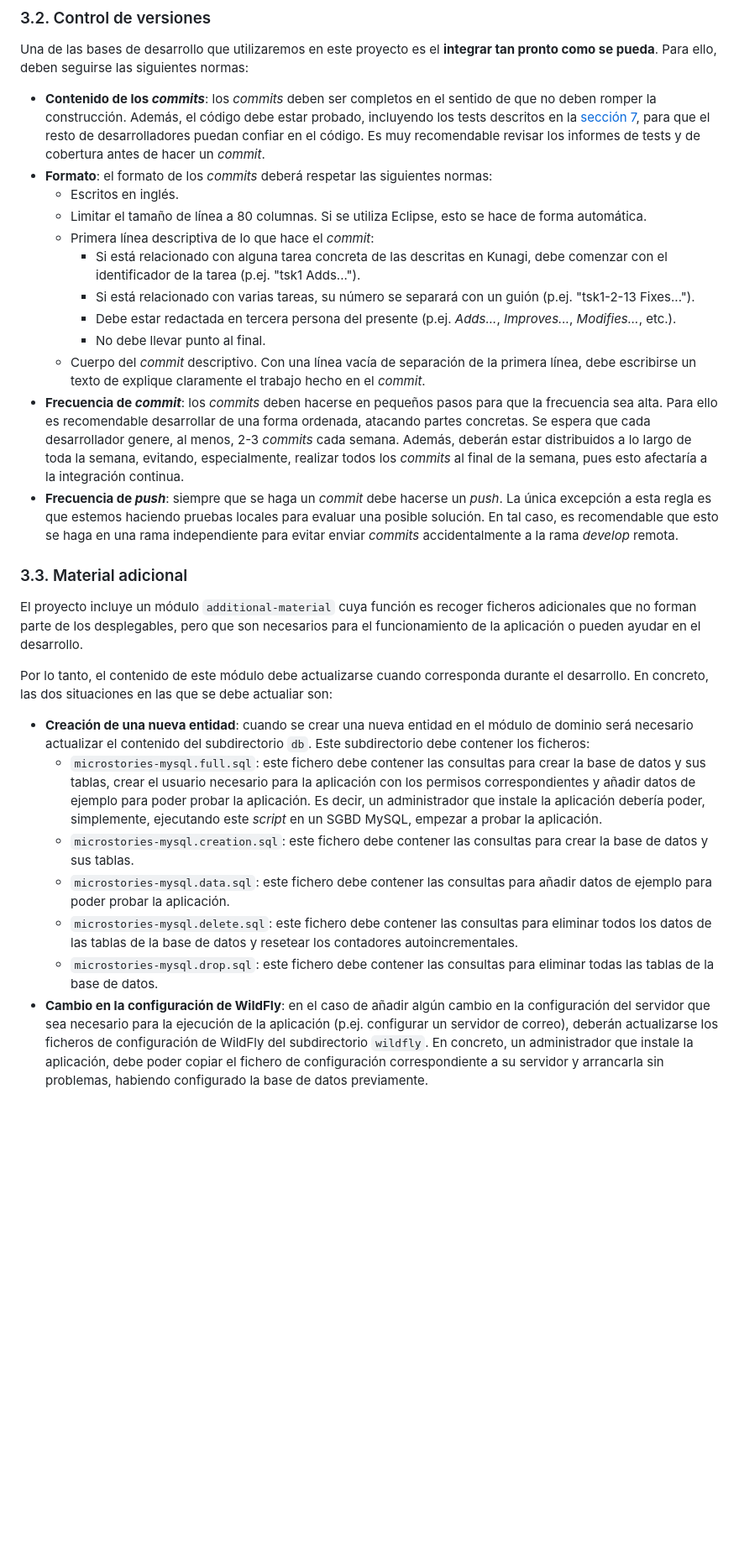
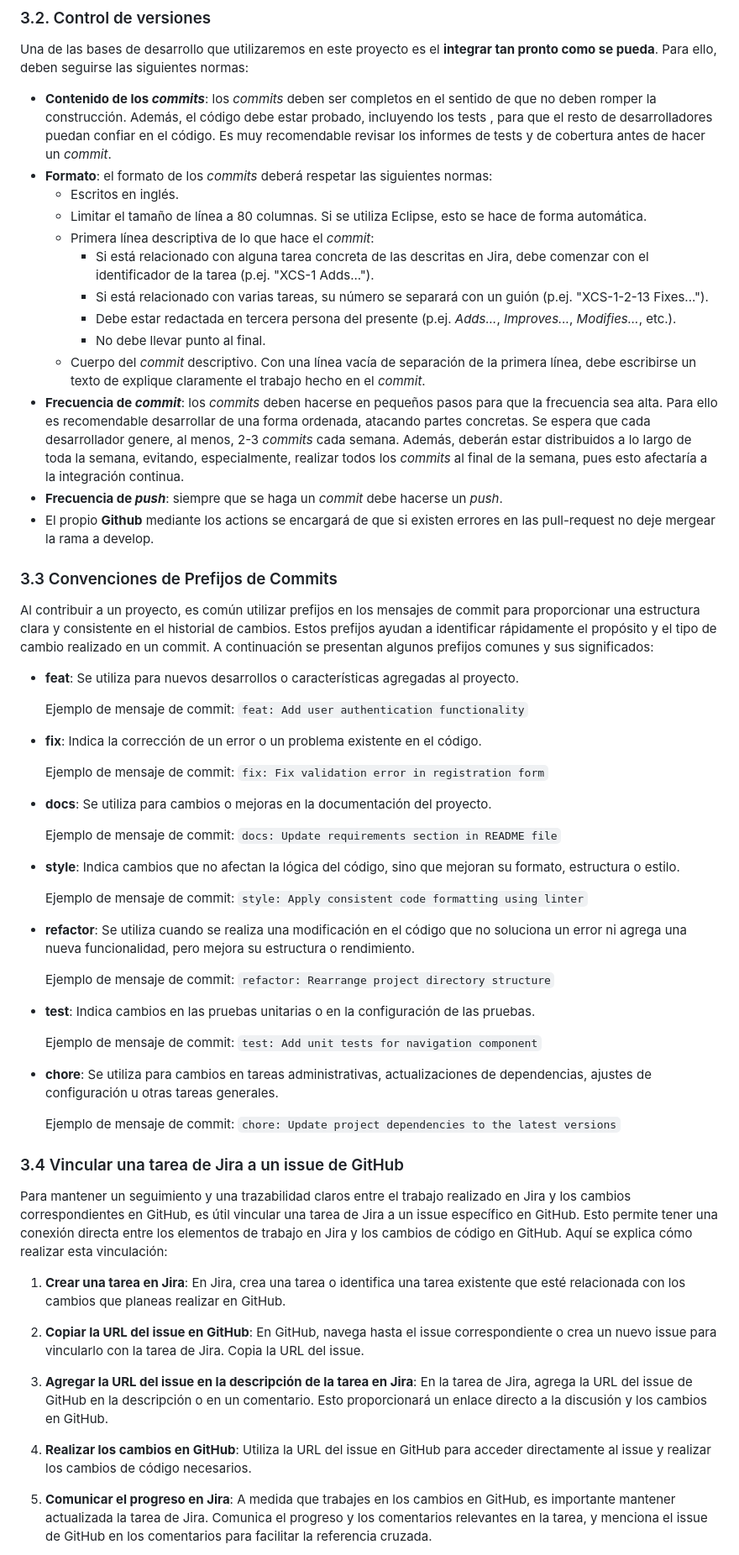
Before and after one commit to ncgomez17/ProyectoXCS, a Markdown page: CONTRIBUTING.md, the part around one of its changes. Shown at 84% size. GitHub-like rendering; blank space fills up the shorter version.

```diff
--- a/CONTRIBUTING.md
+++ b/CONTRIBUTING.md
@@ -161,7 +122,7 @@ normas:
 
 * **Contenido de los _commits_**: los *commits* deben ser completos en el
 sentido de que no deben romper la construcción. Además, el código debe estar
-probado, incluyendo los tests descritos en la [sección 7](#7-tests), para que el
+probado, incluyendo los tests , para que el
 resto de desarrolladores puedan confiar en el código. Es muy recomendable
 revisar los informes de tests y de cobertura antes de hacer un *commit*.
 * **Formato**: el formato de los *commits* deberá respetar las siguientes
@@ -170,10 +131,10 @@ revisar los informes de tests y de cobertura antes de hacer un *commit*.
   * Limitar el tamaño de línea a 80 columnas. Si se utiliza Eclipse, esto se
   hace de forma automática.
   * Primera línea descriptiva de lo que hace el *commit*:
-    * Si está relacionado con alguna tarea concreta de las descritas en Kunagi,
-    debe comenzar con el identificador de la tarea (p.ej. "tsk1 Adds...").
+    * Si está relacionado con alguna tarea concreta de las descritas en Jira,
+    debe comenzar con el identificador de la tarea (p.ej. "XCS-1 Adds...").
     * Si está relacionado con varias tareas, su número se separará con un guión
-    (p.ej. "tsk1-2-13 Fixes...").
+    (p.ej. "XCS-1-2-13 Fixes...").
     * Debe estar redactada en tercera persona del presente (p.ej. *Adds...*,
       *Improves...*, *Modifies...*, etc.).
     * No debe llevar punto al final.
@@ -187,42 +148,54 @@ al menos, 2-3 *commits* cada semana. Además, deberán estar distribuidos a lo
 largo de toda la semana, evitando, especialmente, realizar todos los *commits*
 al final de la semana, pues esto afectaría a la integración continua.
 * **Frecuencia de _push_**: siempre que se haga un *commit* debe hacerse un
-*push*. La única excepción a esta regla es que estemos haciendo pruebas locales
-para evaluar una posible solución. En tal caso, es recomendable que esto se
-haga en una rama independiente para evitar enviar *commits* accidentalmente a
-la rama *develop* remota.
+*push*.
+* El propio **Github** mediante los actions se encargará de que si existen errores en las pull-request
+no deje mergear la rama a develop.
 
-### 3.3. Material adicional
-El proyecto incluye un módulo `additional-material` cuya función es recoger
-ficheros adicionales que no forman parte de los desplegables, pero que son
-necesarios para el funcionamiento de la aplicación o pueden ayudar en el
-desarrollo.
+### 3.3 Convenciones de Prefijos de Commits
 
-Por lo tanto, el contenido de este módulo debe actualizarse cuando corresponda
-durante el desarrollo. En concreto, las dos situaciones en las que se debe
-actualiar son:
-  * **Creación de una nueva entidad**: cuando se crear una nueva entidad en el
-    módulo de dominio será necesario actualizar el contenido del subdirectorio
-    `db`. Este subdirectorio debe contener los ficheros:
-    * `microstories-mysql.full.sql`: este fichero debe contener las consultas
-    para crear la base de datos y sus tablas, crear el usuario necesario
-    para la aplicación con los permisos correspondientes y añadir datos de
-    ejemplo para poder probar la aplicación. Es decir, un administrador que
-    instale la aplicación debería poder, simplemente, ejecutando este *script*
-    en un SGBD MySQL, empezar a probar la aplicación.
-    * `microstories-mysql.creation.sql`: este fichero debe contener las
-    consultas para crear la base de datos y sus tablas.
-    * `microstories-mysql.data.sql`: este fichero debe contener las consultas
-    para añadir datos de ejemplo para poder probar la aplicación.
-    * `microstories-mysql.delete.sql`: este fichero debe contener las consultas
-    para eliminar todos los datos de las tablas de la base de datos y resetear
-    los contadores autoincrementales.
-    * `microstories-mysql.drop.sql`: este fichero debe contener las consultas
-    para eliminar todas las tablas de la base de datos.
-  * **Cambio en la configuración de WildFly**: en el caso de añadir algún cambio
-    en la configuración del servidor que sea necesario para la ejecución de la
-    aplicación (p.ej. configurar un servidor de correo), deberán actualizarse los
-    ficheros de configuración de WildFly del subdirectorio `wildfly`. En concreto,
-    un administrador que instale la aplicación, debe poder copiar el fichero de
-    configuración correspondiente a su servidor y arrancarla sin problemas,
-    habiendo configurado la base de datos previamente.
+Al contribuir a un proyecto, es común utilizar prefijos en los mensajes de commit para proporcionar una estructura clara y consistente en el historial de cambios. Estos prefijos ayudan a identificar rápidamente el propósito y el tipo de cambio realizado en un commit. A continuación se presentan algunos prefijos comunes y sus significados:
+
+- **feat**: Se utiliza para nuevos desarrollos o características agregadas al proyecto.
+
+  Ejemplo de mensaje de commit: `feat: Add user authentication functionality`
+
+- **fix**: Indica la corrección de un error o un problema existente en el código.
+
+  Ejemplo de mensaje de commit: `fix: Fix validation error in registration form`
+
+- **docs**: Se utiliza para cambios o mejoras en la documentación del proyecto.
+
+  Ejemplo de mensaje de commit: `docs: Update requirements section in README file`
+
+- **style**: Indica cambios que no afectan la lógica del código, sino que mejoran su formato, estructura o estilo.
+
+  Ejemplo de mensaje de commit: `style: Apply consistent code formatting using linter`
+
+- **refactor**: Se utiliza cuando se realiza una modificación en el código que no soluciona un error ni agrega una nueva funcionalidad, pero mejora su estructura o rendimiento.
+
+  Ejemplo de mensaje de commit: `refactor: Rearrange project directory structure`
+
+- **test**: Indica cambios en las pruebas unitarias o en la configuración de las pruebas.
+
+  Ejemplo de mensaje de commit: `test: Add unit tests for navigation component`
+
+- **chore**: Se utiliza para cambios en tareas administrativas, actualizaciones de dependencias, ajustes de configuración u otras tareas generales.
+
+  Ejemplo de mensaje de commit: `chore: Update project dependencies to the latest versions`
+
+
+### 3.4 Vincular una tarea de Jira a un issue de GitHub
+
+Para mantener un seguimiento y una trazabilidad claros entre el trabajo realizado en Jira y los cambios correspondientes en GitHub, es útil vincular una tarea de Jira a un issue específico en GitHub. Esto permite tener una conexión directa entre los elementos de trabajo en Jira y los cambios de código en GitHub. Aquí se explica cómo realizar esta vinculación:
+
+1. **Crear una tarea en Jira**: En Jira, crea una tarea o identifica una tarea existente que esté relacionada con los cambios que planeas realizar en GitHub.
+
+2. **Copiar la URL del issue en GitHub**: En GitHub, navega hasta el issue correspondiente o crea un nuevo issue para vincularlo con la tarea de Jira. Copia la URL del issue.
+
+3. **Agregar la URL del issue en la descripción de la tarea en Jira**: En la tarea de Jira, agrega la URL del issue de GitHub en la descripción o en un comentario. Esto proporcionará un enlace directo a la discusión y los cambios en GitHub.
+
+4. **Realizar los cambios en GitHub**: Utiliza la URL del issue en GitHub para acceder directamente al issue y realizar los cambios de código necesarios.
+
+5. **Comunicar el progreso en Jira**: A medida que trabajes en los cambios en GitHub, es importante mantener actualizada la tarea de Jira. Comunica el progreso y los comentarios relevantes en la tarea, y menciona el issue de GitHub en los comentarios para facilitar la referencia cruzada.
+
```
Also changed, not shown: other parts of CONTRIBUTING.md (+28 -65 lines).
